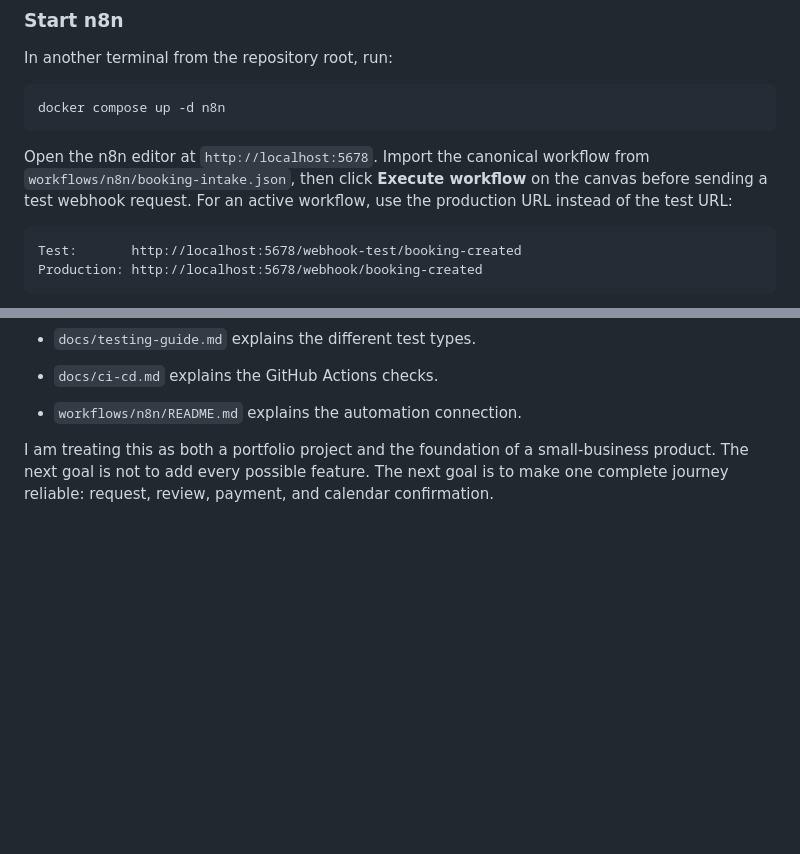
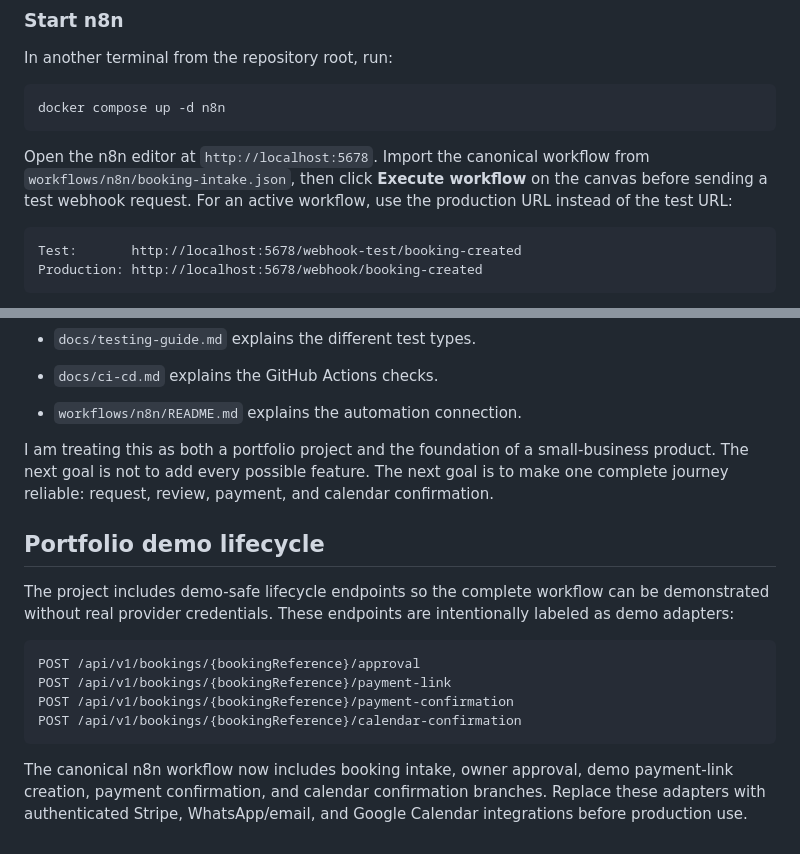
Before and after one commit to Thando-init/appointment-ops-platform, a Markdown page: README.md, 2 parts joined by grey strips. Rendered like a GitHub page; blank space fills up the shorter version.

Commit message:
Added full-stack startup instructions. Added n8n startup instructions. Documented demo lifecycle endpoints.

````diff
--- a/README.md
+++ b/README.md
@@ -284,7 +284,7 @@ docker compose up -d n8n
 
 Open the n8n editor at `http://localhost:5678`. Import the canonical workflow from `workflows/n8n/booking-intake.json`, then click **Execute workflow** on the canvas before sending a test webhook request. For an active workflow, use the production URL instead of the test URL:
 
-```
+```text
 Test:       http://localhost:5678/webhook-test/booking-created
 Production: http://localhost:5678/webhook/booking-created
 ```
@@ -572,3 +572,16 @@ I never commit `.env`, real API keys, passwords, or generated `target/` files.
 - `workflows/n8n/README.md` explains the automation connection.
 
 I am treating this as both a portfolio project and the foundation of a small-business product. The next goal is not to add every possible feature. The next goal is to make one complete journey reliable: request, review, payment, and calendar confirmation.
+
+## Portfolio demo lifecycle
+
+The project includes demo-safe lifecycle endpoints so the complete workflow can be demonstrated without real provider credentials. These endpoints are intentionally labeled as demo adapters:
+
+```text
+POST /api/v1/bookings/{bookingReference}/approval
+POST /api/v1/bookings/{bookingReference}/payment-link
+POST /api/v1/bookings/{bookingReference}/payment-confirmation
+POST /api/v1/bookings/{bookingReference}/calendar-confirmation
+```
+
+The canonical n8n workflow now includes booking intake, owner approval, demo payment-link creation, payment confirmation, and calendar confirmation branches. Replace these adapters with authenticated Stripe, WhatsApp/email, and Google Calendar integrations before production use.
````
Also changed, not shown: other parts of README.md (+1 -1 lines).
